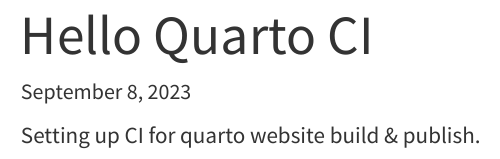
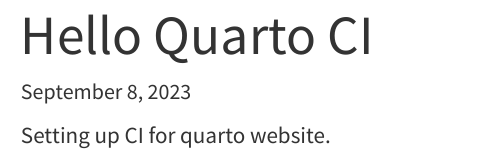
Before and after one commit to r-leyshon/quarto-ci-example, a Quarto document (index.qmd): the page in a window 1100 px wide, from its top. Rendered offline with R 4.5, knitr and Pandoc in place of Quarto, with nearby package versions.

Commit message:
refactor: Change line test build

```diff
--- a/index.qmd
+++ b/index.qmd
@@ -5,4 +5,4 @@
   - .nojekyll
 ---
 
-Setting up CI for quarto website build & publish.
+Setting up CI for quarto website.
```
